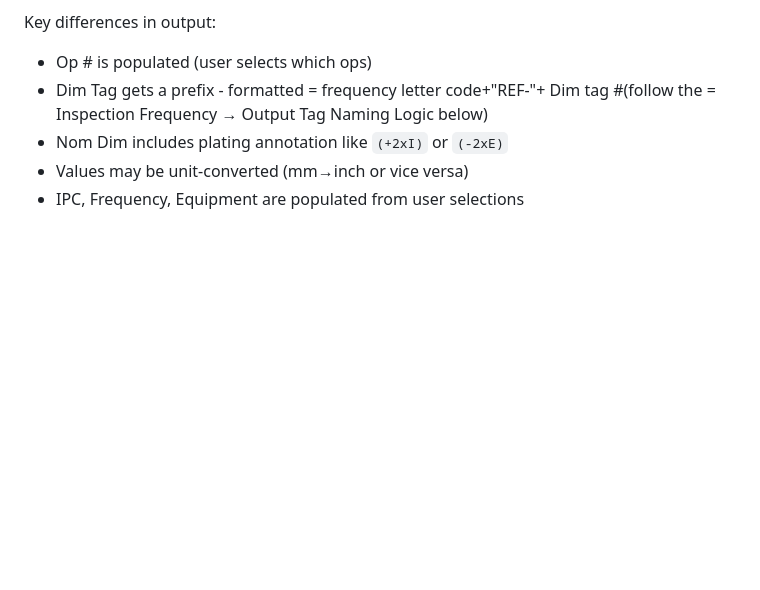
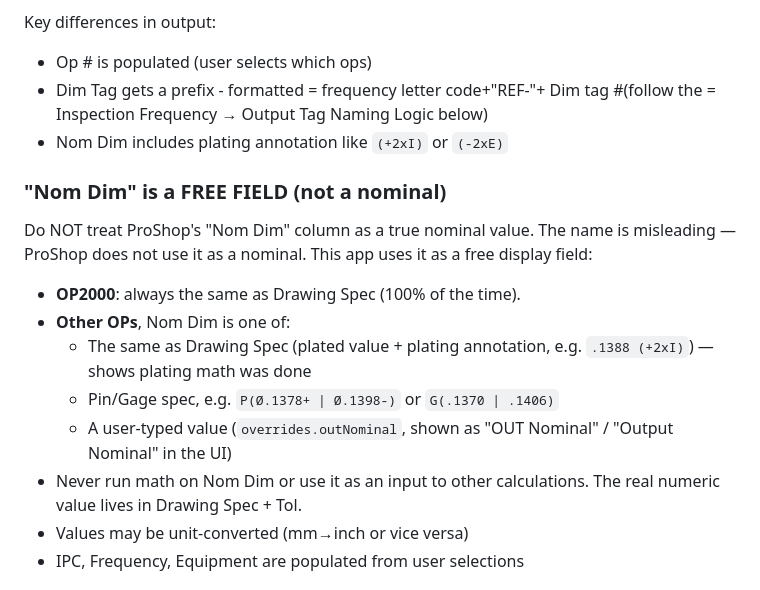
Before and after one commit to incrementalDan/proshop-inspection-builder, a Markdown page: proshop-inspection-builder/CLAUDE.md, the part around the change. Rendered like a GitHub page; blank space fills up the shorter version.

Commit message:
docs: Nom Dim is a free field, not a nominal
Co-Authored-By: Claude Opus 5.5 <noreply@anthropic.com>
Claude-Session: https://claude.ai/code/session_01BJCu8oL94iQhsTKwyhhVq4

```diff
--- a/proshop-inspection-builder/CLAUDE.md
+++ b/proshop-inspection-builder/CLAUDE.md
@@ -148,6 +148,15 @@ Key differences in output:
 - Op # is populated (user selects which ops)
 - Dim Tag gets a prefix - formatted = frequency letter code+"REF-"+ Dim tag #(follow the = Inspection Frequency → Output Tag Naming Logic below)
 - Nom Dim includes plating annotation like `(+2xI)` or `(-2xE)`
+
+### "Nom Dim" is a FREE FIELD (not a nominal)
+Do NOT treat ProShop's "Nom Dim" column as a true nominal value. The name is misleading — ProShop does not use it as a nominal. This app uses it as a free display field:
+- **OP2000**: always the same as Drawing Spec (100% of the time).
+- **Other OPs**, Nom Dim is one of:
+  - The same as Drawing Spec (plated value + plating annotation, e.g. `.1388 (+2xI)`) — shows plating math was done
+  - Pin/Gage spec, e.g. `P(Ø.1378+ | Ø.1398-)` or `G(.1370 | .1406)`
+  - A user-typed value (`overrides.outNominal`, shown as "OUT Nominal" / "Output Nominal" in the UI)
+- Never run math on Nom Dim or use it as an input to other calculations. The real numeric value lives in Drawing Spec + Tol.
 - Values may be unit-converted (mm→inch or vice versa)
 - IPC, Frequency, Equipment are populated from user selections
 
```
